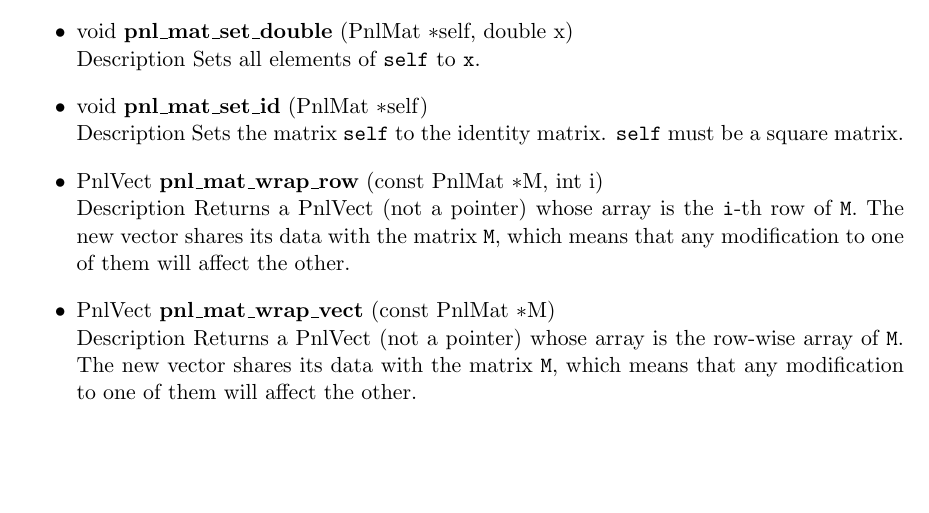
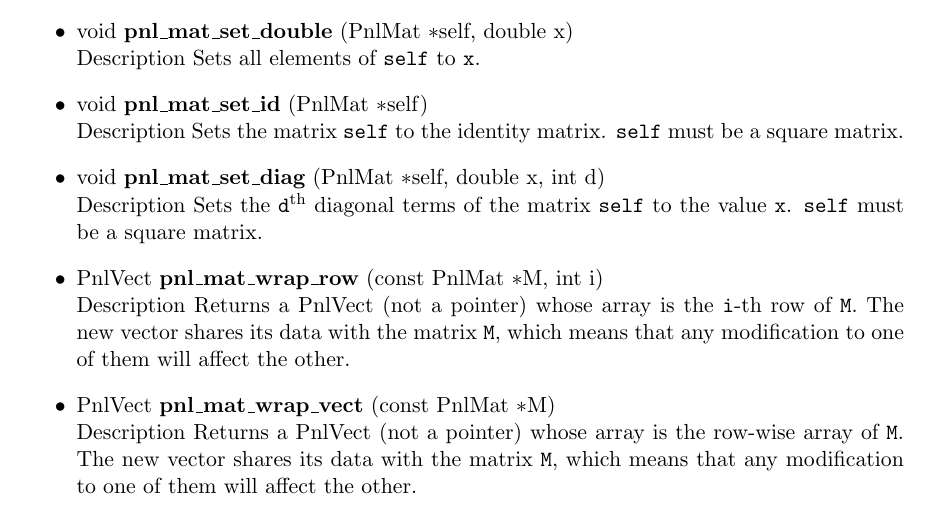
Before and after one commit to pnlnum/pnl, a LaTeX document (doc/libpnl/man/pnl-manual.tex, which reads doc/libpnl/man/linear_algebra.tex): part of page 22 of 61, cut so that both start at the same text, the shorter picture padded with empty space. Compiled offline with pdfLaTeX.

Commit message:
set_diag
git-svn-id: svn+ssh://scm.gforge.inria.fr/svn/pnl/trunk@122 94367915-3dfb-0310-9a54-a1fefb3e5df9

```diff
--- a/doc/libpnl/man/linear_algebra.tex
+++ b/doc/libpnl/man/linear_algebra.tex
@@ -569,6 +569,11 @@ the above table.
 \item \describefun{void}{pnl_mat_set_id}{\refstruct{PnlMat} $\ast$self}
   \sshortdescribe Sets the matrix \var{self} to the identity
   matrix. \var{self} must be a square matrix.
+
+\item \describefun{void}{pnl_mat_set_diag}{\refstruct{PnlMat} $\ast$self,
+    double x, int d}
+  \sshortdescribe Sets the $\var{d}^{\text{th}}$ diagonal terms of the matrix
+  \var{self} to the value \var{x}. \var{self} must be a square matrix.
 
 \item \describefun{\refstruct{PnlVect}}{pnl_mat_wrap_row}
   {const \refstruct{PnlMat} $\ast$M, int i}
```
